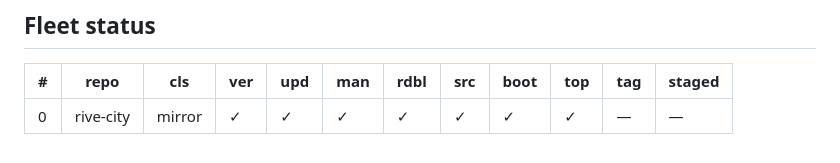
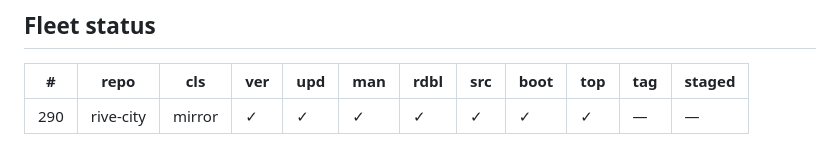
Before and after one commit to galbenyosef/rive-city, a Markdown page: README.md, the part around the change. GitHub-like rendering.

Commit message:
README: Fleet status row number (#290)

```diff
--- a/README.md
+++ b/README.md
@@ -188,5 +188,5 @@ untouched — `node tools/verify.mjs` re-hashes all 6 files, `0 problems`):
 <!-- cols: cls=classification · ver=verify 0 problems · upd=drift probe · man=manifest · rdbl=readable re-derived · src=reversed src · boot=boot test · top=offline-mirror topic · tag=backup tag · staged=staged not committed -->
 | # | repo | cls | ver | upd | man | rdbl | src | boot | top | tag | staged |
 |---|---|---|---|---|---|---|---|---|---|---|---|
-| 0 | rive-city | mirror | ✓ | ✓ | ✓ | ✓ | ✓ | ✓ | ✓ | — | — |
+| 290 | rive-city | mirror | ✓ | ✓ | ✓ | ✓ | ✓ | ✓ | ✓ | — | — |
 <!-- mirror-status:end -->
```
